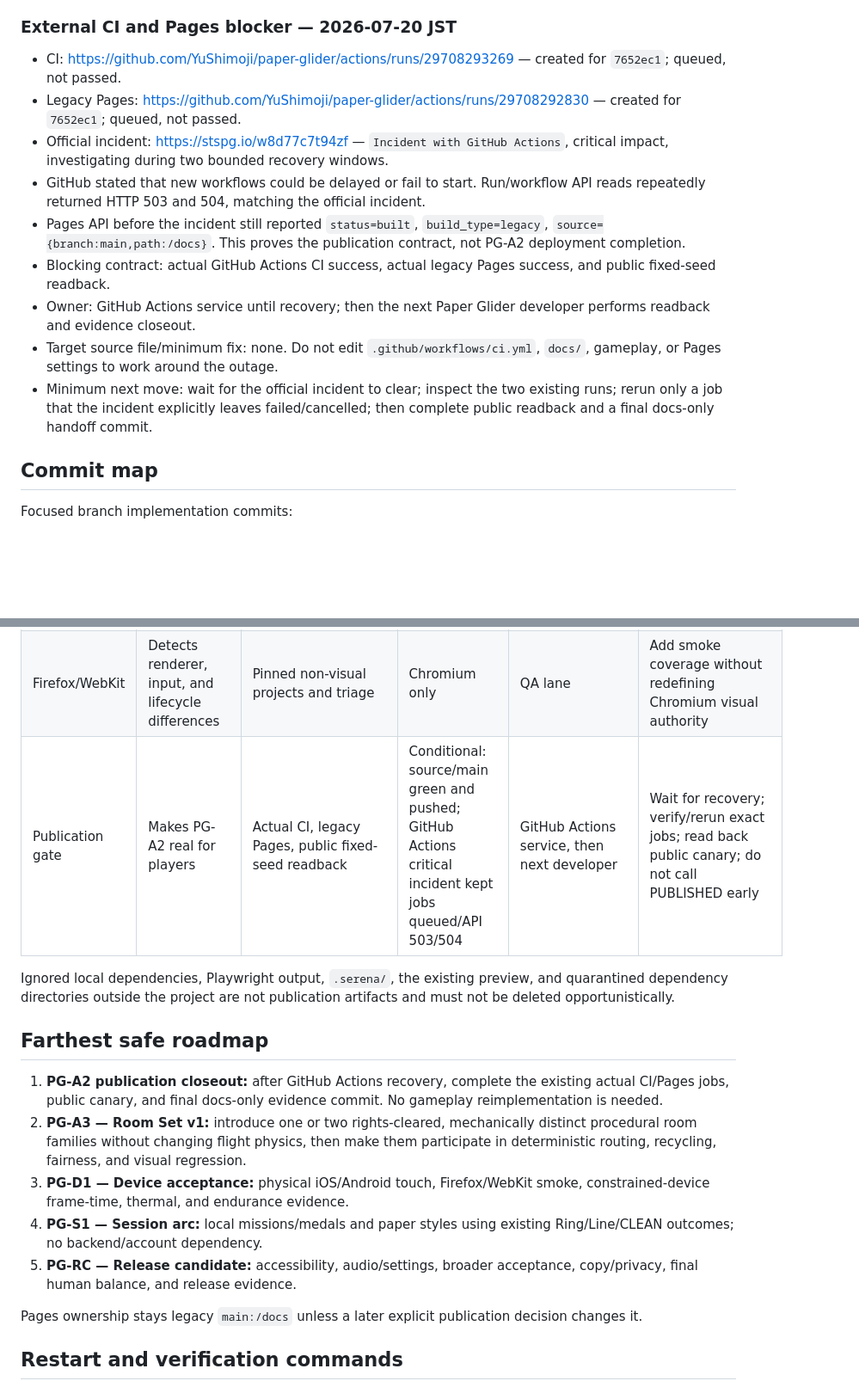
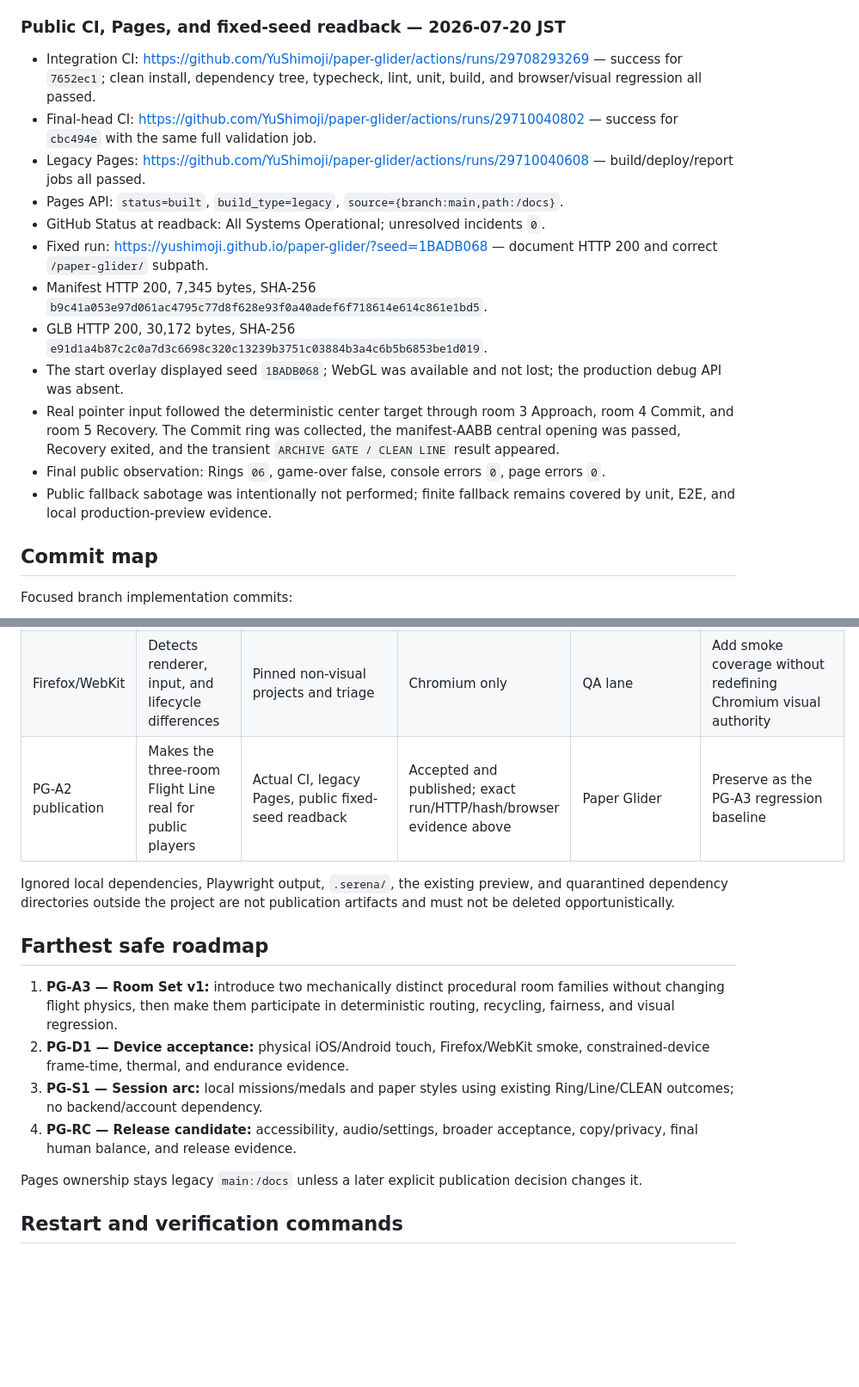
Before and after one commit to YuShimoji/paper-glider, a Markdown page: PROJECT_HANDOFF.md, 2 parts joined by grey strips. Shown at 86% size. GitHub-like rendering; blank space fills up the shorter version.

Commit message:
Document published Archive Gate Flight Line

```diff
--- a/PROJECT_HANDOFF.md
+++ b/PROJECT_HANDOFF.md
@@ -118,17 +118,20 @@ Repeated phase/ring events are idempotent. A collision or crash invalidates the
 - Focused commit `7873289` and merge commit `7652ec1` were each validated in a newly created detached worktree with `npm ci`, `npm ls --depth=0`, typecheck, lint, 35 unit tests, build, 27-pass full E2E, 12-pass visual-only suite, `git diff --check`, and post-build tracked-clean state.
 - The first attempted focused-worktree `npm ci` accidentally retained the primary checkout as its shell working directory and hit the known esbuild EPERM held by the operator preview. No process was stopped. Primary dependencies were immediately repaired with `npm install`; `npm ls --depth=0`, zero-vulnerability audit, same PID 23548 listener, HTTP 200 preview, and clean Git state were re-established before publication work continued.
 
-### External CI and Pages blocker — 2026-07-20 JST
+### Public CI, Pages, and fixed-seed readback — 2026-07-20 JST
 
-- CI: https://github.com/YuShimoji/paper-glider/actions/runs/29708293269 — created for `7652ec1`; queued, not passed.
-- Legacy Pages: https://github.com/YuShimoji/paper-glider/actions/runs/29708292830 — created for `7652ec1`; queued, not passed.
-- Official incident: https://stspg.io/w8d77c7t94zf — `Incident with GitHub Actions`, critical impact, investigating during two bounded recovery windows.
-- GitHub stated that new workflows could be delayed or fail to start. Run/workflow API reads repeatedly returned HTTP 503 and 504, matching the official incident.
-- Pages API before the incident still reported `status=built`, `build_type=legacy`, `source={branch:main,path:/docs}`. This proves the publication contract, not PG-A2 deployment completion.
-- Blocking contract: actual GitHub Actions CI success, actual legacy Pages success, and public fixed-seed readback.
-- Owner: GitHub Actions service until recovery; then the next Paper Glider developer performs readback and evidence closeout.
-- Target source file/minimum fix: none. Do not edit `.github/workflows/ci.yml`, `docs/`, gameplay, or Pages settings to work around the outage.
-- Minimum next move: wait for the official incident to clear; inspect the two existing runs; rerun only a job that the incident explicitly leaves failed/cancelled; then complete public readback and a final docs-only handoff commit.
+- Integration CI: https://github.com/YuShimoji/paper-glider/actions/runs/29708293269 — success for `7652ec1`; clean install, dependency tree, typecheck, lint, unit, build, and browser/visual regression all passed.
+- Final-head CI: https://github.com/YuShimoji/paper-glider/actions/runs/29710040802 — success for `cbc494e` with the same full validation job.
+- Legacy Pages: https://github.com/YuShimoji/paper-glider/actions/runs/29710040608 — build/deploy/report jobs all passed.
+- Pages API: `status=built`, `build_type=legacy`, `source={branch:main,path:/docs}`.
+- GitHub Status at readback: All Systems Operational; unresolved incidents `0`.
+- Fixed run: https://yushimoji.github.io/paper-glider/?seed=1BADB068 — document HTTP 200 and correct `/paper-glider/` subpath.
+- Manifest HTTP 200, 7,345 bytes, SHA-256 `b9c41a053e97d061ac4795c77d8f628e93f0a40adef6f718614e614c861e1bd5`.
+- GLB HTTP 200, 30,172 bytes, SHA-256 `e91d1a4b87c2c0a7d3c6698c320c13239b3751c03884b3a4c6b5b6853be1d019`.
+- The start overlay displayed seed `1BADB068`; WebGL was available and not lost; the production debug API was absent.
+- Real pointer input followed the deterministic center target through room 3 Approach, room 4 Commit, and room 5 Recovery. The Commit ring was collected, the manifest-AABB central opening was passed, Recovery exited, and the transient `ARCHIVE GATE / CLEAN LINE` result appeared.
+- Final public observation: Rings `06`, game-over false, console errors `0`, page errors `0`.
+- Public fallback sabotage was intentionally not performed; finite fallback remains covered by unit, E2E, and local production-preview evidence.
 
 ## Commit map
 
@@ -162,17 +165,16 @@ Read-only Workbench: `C:\Users\thank\Storage\Game Projects\CodexGameAssetWorkben
 | Long-session game feel | Confirms cadence, anticipation, challenge, and CLEAN LINE satisfaction over full runs | 15–30 minute human runs across fixed and random seeds, including near-max tuck | Mathematical and browser automation green; human feel pending | Human play reviewer | Record seed, duration, Rings/Lines/CLEAN results, crashes, and qualitative notes |
 | Low-end performance | Detects frame stalls, thermal throttling, memory pressure, and battery effects | Named constrained/physical hardware and p95/p99 frame-time evidence | Not measured | Performance lane + hardware owner | Profile after the next visible room-set slice |
 | Firefox/WebKit | Detects renderer, input, and lifecycle differences | Pinned non-visual projects and triage | Chromium only | QA lane | Add smoke coverage without redefining Chromium visual authority |
-| Publication gate | Makes PG-A2 real for players | Actual CI, legacy Pages, public fixed-seed readback | Conditional: source/main green and pushed; GitHub Actions critical incident kept jobs queued/API 503/504 | GitHub Actions service, then next developer | Wait for recovery; verify/rerun exact jobs; read back public canary; do not call PUBLISHED early |
+| PG-A2 publication | Makes the three-room Flight Line real for public players | Actual CI, legacy Pages, public fixed-seed readback | Accepted and published; exact run/HTTP/hash/browser evidence above | Paper Glider | Preserve as the PG-A3 regression baseline |
 
 Ignored local dependencies, Playwright output, `.serena/`, the existing preview, and quarantined dependency directories outside the project are not publication artifacts and must not be deleted opportunistically.
 
 ## Farthest safe roadmap
 
-1. **PG-A2 publication closeout:** after GitHub Actions recovery, complete the existing actual CI/Pages jobs, public canary, and final docs-only evidence commit. No gameplay reimplementation is needed.
-2. **PG-A3 — Room Set v1:** introduce one or two rights-cleared, mechanically distinct procedural room families without changing flight physics, then make them participate in deterministic routing, recycling, fairness, and visual regression.
-3. **PG-D1 — Device acceptance:** physical iOS/Android touch, Firefox/WebKit smoke, constrained-device frame-time, thermal, and endurance evidence.
-4. **PG-S1 — Session arc:** local missions/medals and paper styles using existing Ring/Line/CLEAN outcomes; no backend/account dependency.
-5. **PG-RC — Release candidate:** accessibility, audio/settings, broader acceptance, copy/privacy, final human balance, and release evidence.
+1. **PG-A3 — Room Set v1:** introduce two mechanically distinct procedural room families without changing flight physics, then make them participate in deterministic routing, recycling, fairness, and visual regression.
+2. **PG-D1 — Device acceptance:** physical iOS/Android touch, Firefox/WebKit smoke, constrained-device frame-time, thermal, and endurance evidence.
+3. **PG-S1 — Session arc:** local missions/medals and paper styles using existing Ring/Line/CLEAN outcomes; no backend/account dependency.
+4. **PG-RC — Release candidate:** accessibility, audio/settings, broader acceptance, copy/privacy, final human balance, and release evidence.
 
 Pages ownership stays legacy `main:/docs` unless a later explicit publication decision changes it.
 
```
Also changed, not shown: other parts of PROJECT_HANDOFF.md (+5 -12 lines).
